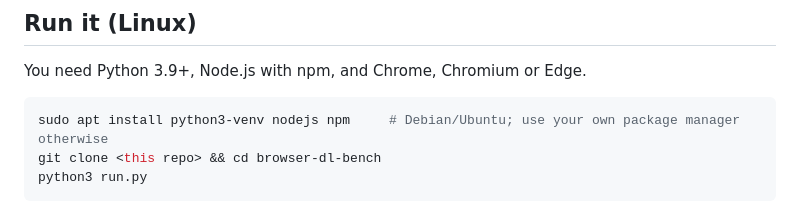
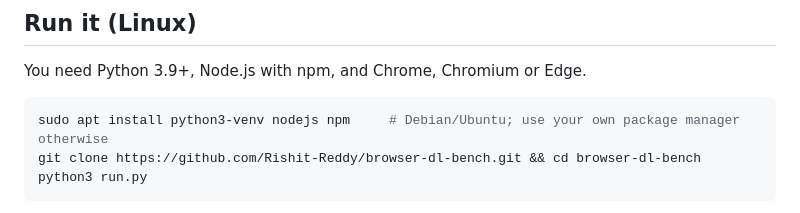
Before and after one commit to Rishit-Reddy/browser-dl-bench, a Markdown page: README.md, the part around the change. GitHub-like rendering.

Commit message:
README: real clone URL

````diff
--- a/README.md
+++ b/README.md
@@ -19,7 +19,7 @@ Method: 5 warm-up runs, then the median of 30. Every timing includes copying the
 You need Python 3.9+, Node.js with npm, and Chrome, Chromium or Edge.
 ```bash
 sudo apt install python3-venv nodejs npm     # Debian/Ubuntu; use your own package manager otherwise
-git clone <this repo> && cd browser-dl-bench
+git clone https://github.com/Rishit-Reddy/browser-dl-bench.git && cd browser-dl-bench
 python3 run.py
 ```
 `run.py` does everything: it creates `.venv`, installs PyTorch and the Node package, exports the models to ONNX, times PyTorch, starts a local server, opens the browser with a clean temporary profile, waits for the browser results, and writes the charts. Keep the browser window in the foreground until it says DONE. It closes itself after.
````
